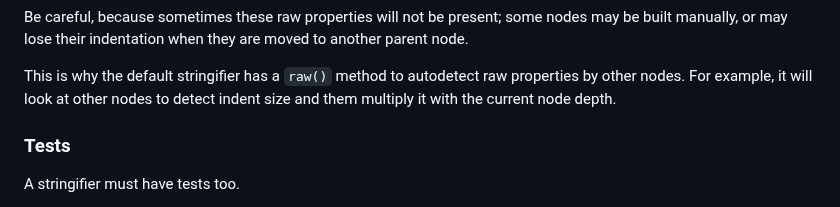
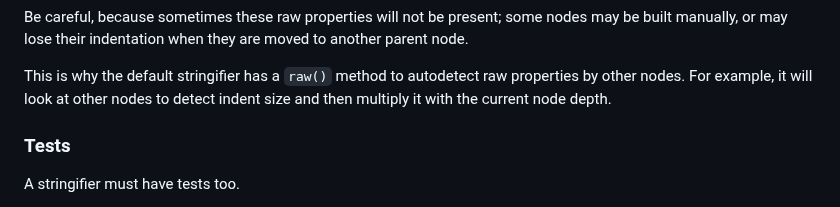
Before and after one commit to postcss/postcss, a Markdown page: docs/syntax.md, the part around the change. GitHub-like rendering.

Commit message:
fix typo: them -> then (#2016)

```diff
--- a/docs/syntax.md
+++ b/docs/syntax.md
@@ -251,7 +251,7 @@ to another parent node.
 
 This is why the default stringifier has a `raw()` method to autodetect raw
 properties by other nodes. For example, it will look at other nodes to detect
-indent size and them multiply it with the current node depth.
+indent size and then multiply it with the current node depth.
 
 
 ### Tests
```
